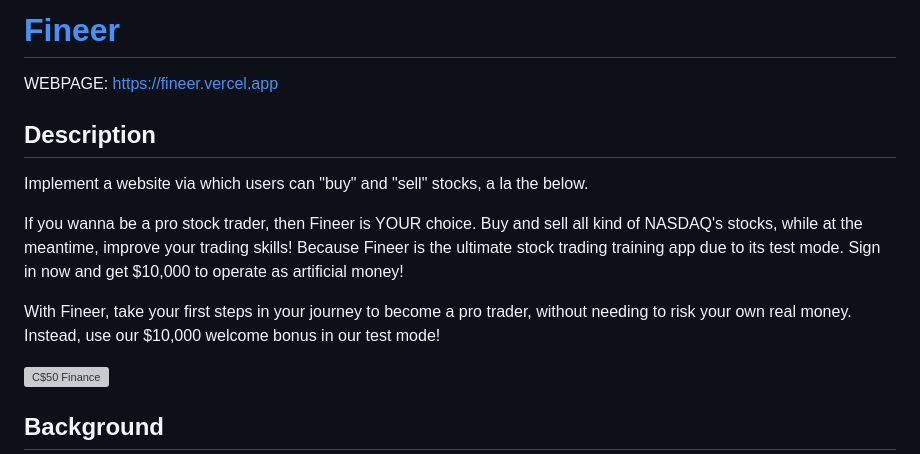
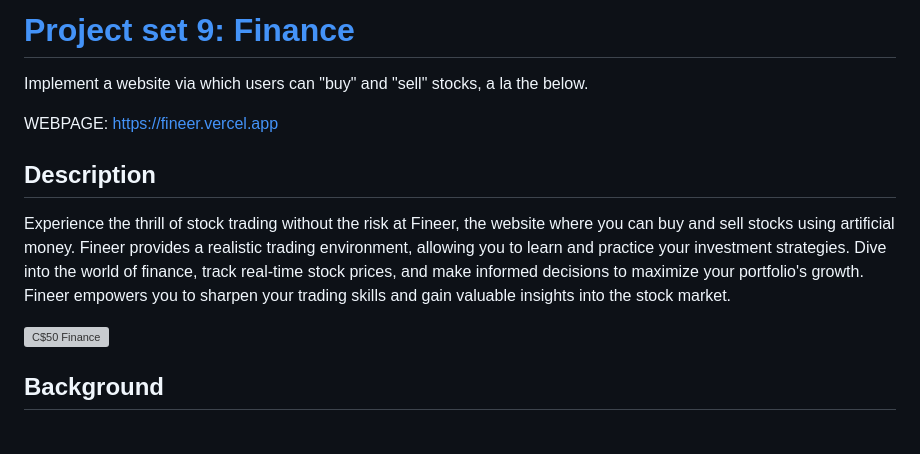
Before and after one commit to matias-fuentes/Fineer, a Markdown page: README.md, the part around the change. GitHub-like rendering; blank space fills up the shorter version; grey boxes are pictures that could not be loaded.

Commit message:
Put the description inside a description section

```diff
--- a/README.md
+++ b/README.md
@@ -1,14 +1,12 @@
-# [Fineer](https://cs50.harvard.edu/college/2020/fall/psets/9/finance/#c50-finance)
+# [Project set 9: Finance](https://cs50.harvard.edu/college/2020/fall/psets/9/finance/#c50-finance)
+
+Implement a website via which users can "buy" and "sell" stocks, a la the below.
 
 WEBPAGE: https://fineer.vercel.app
 
 ## Description
 
-Implement a website via which users can "buy" and "sell" stocks, a la the below.
-
-If you wanna be a pro stock trader, then Fineer is YOUR choice. Buy and sell all kind of NASDAQ's stocks, while at the meantime, improve your trading skills! Because Fineer is the ultimate stock trading training app due to its test mode. Sign in now and get $10,000 to operate as artificial money!
-
-With Fineer, take your first steps in your journey to become a pro trader, without needing to risk your own real money. Instead, use our $10,000 welcome bonus in our test mode!
+Experience the thrill of stock trading without the risk at Fineer, the website where you can buy and sell stocks using artificial money. Fineer provides a realistic trading environment, allowing you to learn and practice your investment strategies. Dive into the world of finance, track real-time stock prices, and make informed decisions to maximize your portfolio's growth. Fineer empowers you to sharpen your trading skills and gain valuable insights into the stock market.
 
 ![C$50 Finance](https://cs50.harvard.edu/college/2020/fall/psets/9/finance/finance.png)
 
```
